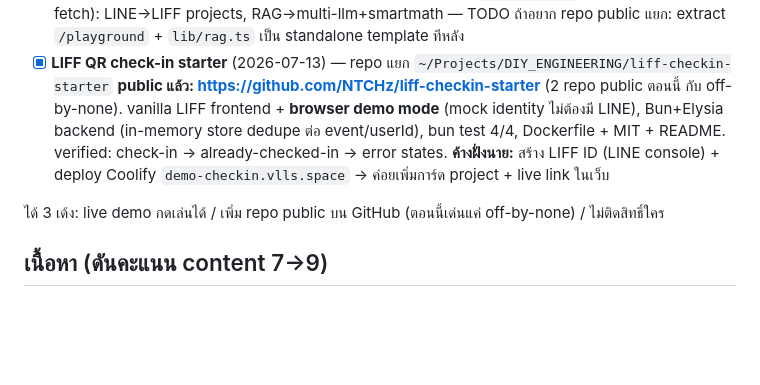
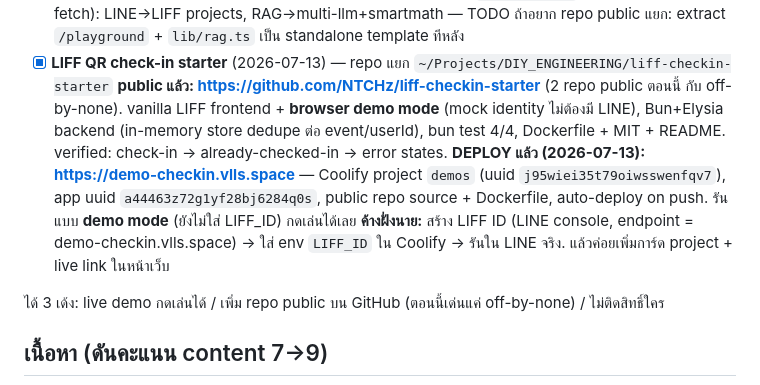
Before and after one commit to NTCHz/portfolio, a Markdown page: docs/ROADMAP.md, the part around the change. Rendered like a GitHub page; blank space fills up the shorter version.

Commit message:
docs: liff-checkin-starter deployed to demo-checkin.vlls.space (demo mode)

```diff
--- a/docs/ROADMAP.md
+++ b/docs/ROADMAP.md
@@ -72,7 +72,11 @@ LINE OA admin + intent review (logistics), ตาราง billing + OCR meter (
       vanilla LIFF frontend + **browser demo mode** (mock identity ไม่ต้องมี LINE), Bun+Elysia backend
       (in-memory store dedupe ต่อ event/userId), bun test 4/4, Dockerfile + MIT + README.
       verified: check-in → already-checked-in → error states.
-      **ค้างฝั่งนาย:** สร้าง LIFF ID (LINE console) + deploy Coolify `demo-checkin.vlls.space` → ค่อยเพิ่มการ์ด project + live link ในเว็บ
+      **DEPLOY แล้ว (2026-07-13): https://demo-checkin.vlls.space** — Coolify project `demos`
+      (uuid `j95wiei35t79oiwsswenfqv7`), app uuid `a44463z72g1yf28bj6284q0s`, public repo source + Dockerfile,
+      auto-deploy on push. รันแบบ **demo mode** (ยังไม่ใส่ LIFF_ID) กดเล่นได้เลย
+      **ค้างฝั่งนาย:** สร้าง LIFF ID (LINE console, endpoint = demo-checkin.vlls.space) → ใส่ env `LIFF_ID` ใน Coolify
+      → รันใน LINE จริง. แล้วค่อยเพิ่มการ์ด project + live link ในหน้าเว็บ
 
 ได้ 3 เด้ง: live demo กดเล่นได้ / เพิ่ม repo public บน GitHub (ตอนนี้เด่นแค่ off-by-none) / ไม่ติดสิทธิ์ใคร
 
```
